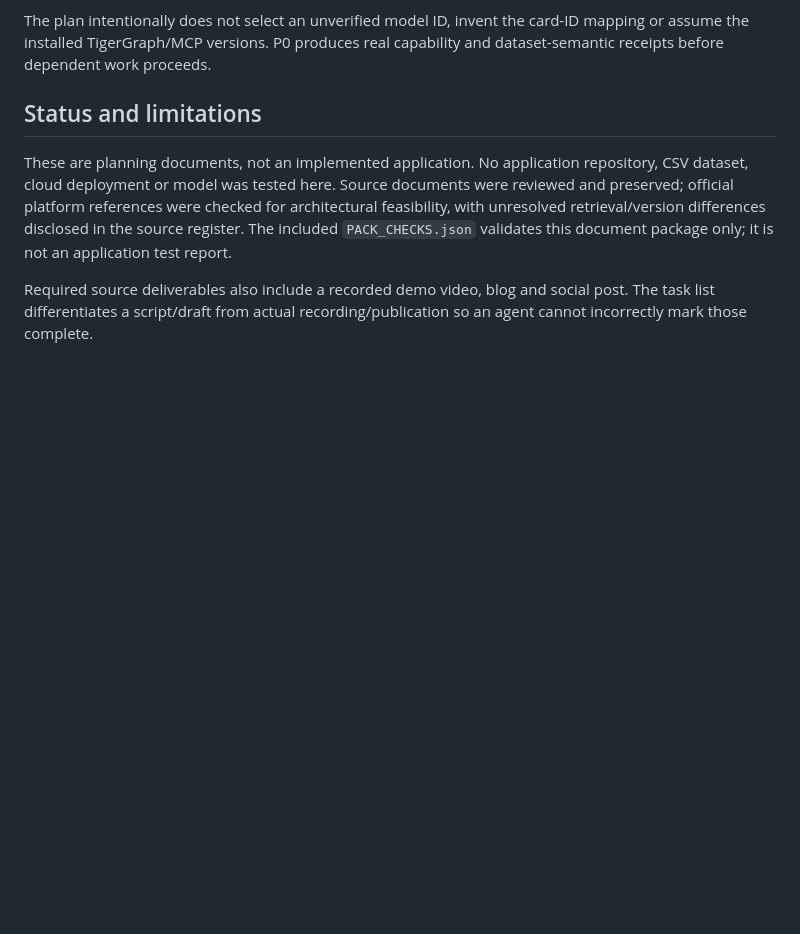
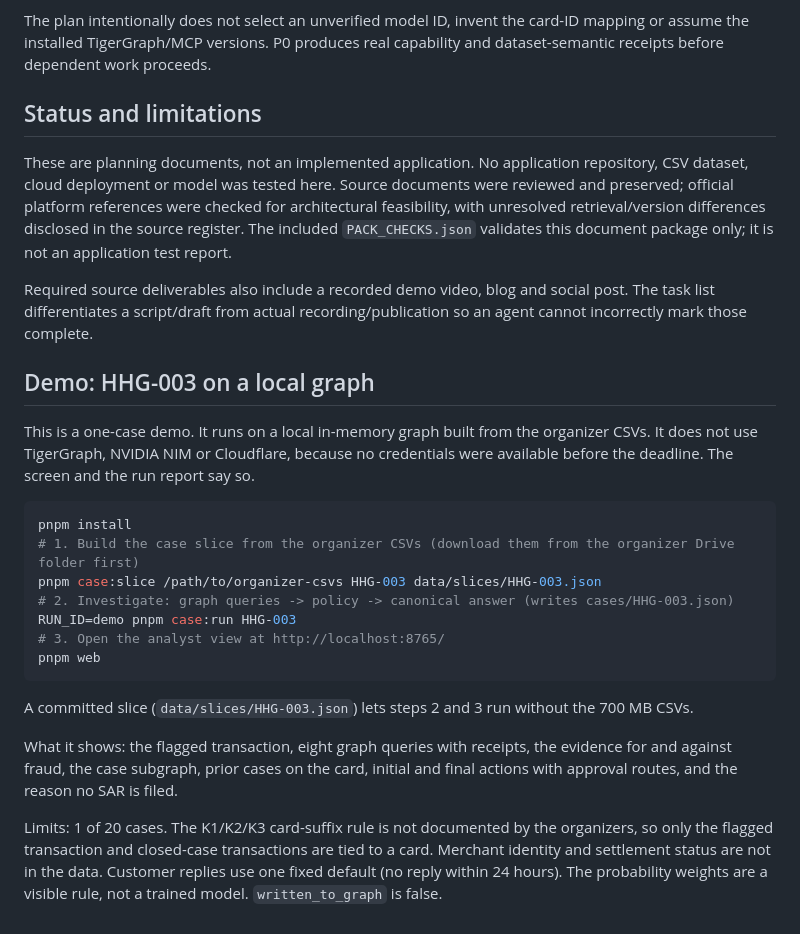
Before and after one commit to Fretzzz/tigergraph-agentic-fraud-investigator, a Markdown page: README.md, the part around the change. Drawn GitHub-style; blank space fills up the shorter version.

Commit message:
docs: HHG-003 local demo run steps and limits

````diff
--- a/README.md
+++ b/README.md
@@ -33,3 +33,23 @@ The plan intentionally does not select an unverified model ID, invent the card-I
 These are planning documents, not an implemented application. No application repository, CSV dataset, cloud deployment or model was tested here. Source documents were reviewed and preserved; official platform references were checked for architectural feasibility, with unresolved retrieval/version differences disclosed in the source register. The included `PACK_CHECKS.json` validates this document package only; it is not an application test report.
 
 Required source deliverables also include a recorded demo video, blog and social post. The task list differentiates a script/draft from actual recording/publication so an agent cannot incorrectly mark those complete.
+
+## Demo: HHG-003 on a local graph
+
+This is a one-case demo. It runs on a local in-memory graph built from the organizer CSVs. It does not use TigerGraph, NVIDIA NIM or Cloudflare, because no credentials were available before the deadline. The screen and the run report say so.
+
+```bash
+pnpm install
+# 1. Build the case slice from the organizer CSVs (download them from the organizer Drive folder first)
+pnpm case:slice /path/to/organizer-csvs HHG-003 data/slices/HHG-003.json
+# 2. Investigate: graph queries -> policy -> canonical answer (writes cases/HHG-003.json)
+RUN_ID=demo pnpm case:run HHG-003
+# 3. Open the analyst view at http://localhost:8765/
+pnpm web
+```
+
+A committed slice (`data/slices/HHG-003.json`) lets steps 2 and 3 run without the 700 MB CSVs.
+
+What it shows: the flagged transaction, eight graph queries with receipts, the evidence for and against fraud, the case subgraph, prior cases on the card, initial and final actions with approval routes, and the reason no SAR is filed.
+
+Limits: 1 of 20 cases. The K1/K2/K3 card-suffix rule is not documented by the organizers, so only the flagged transaction and closed-case transactions are tied to a card. Merchant identity and settlement status are not in the data. Customer replies use one fixed default (no reply within 24 hours). The probability weights are a visible rule, not a trained model. `written_to_graph` is false.
````
